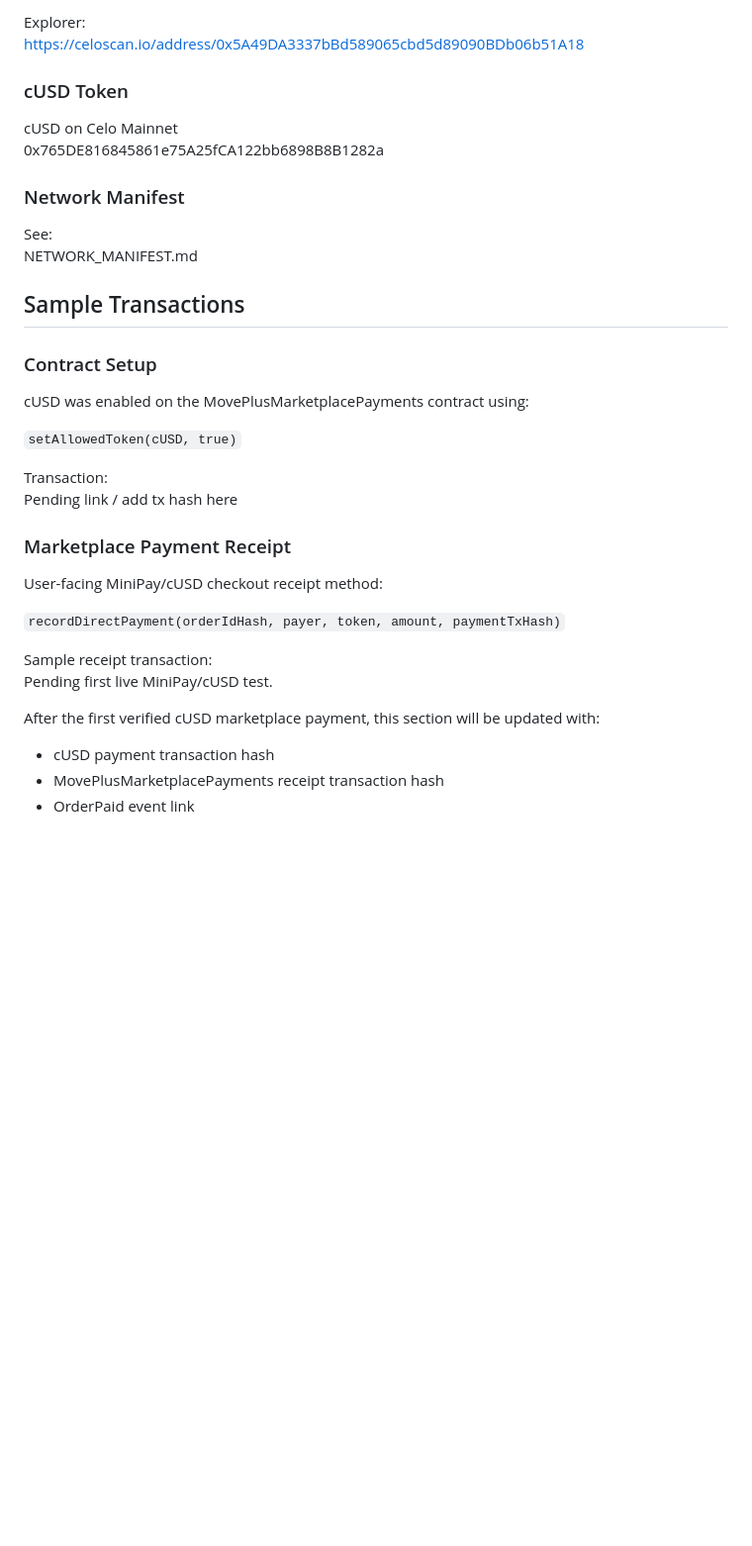
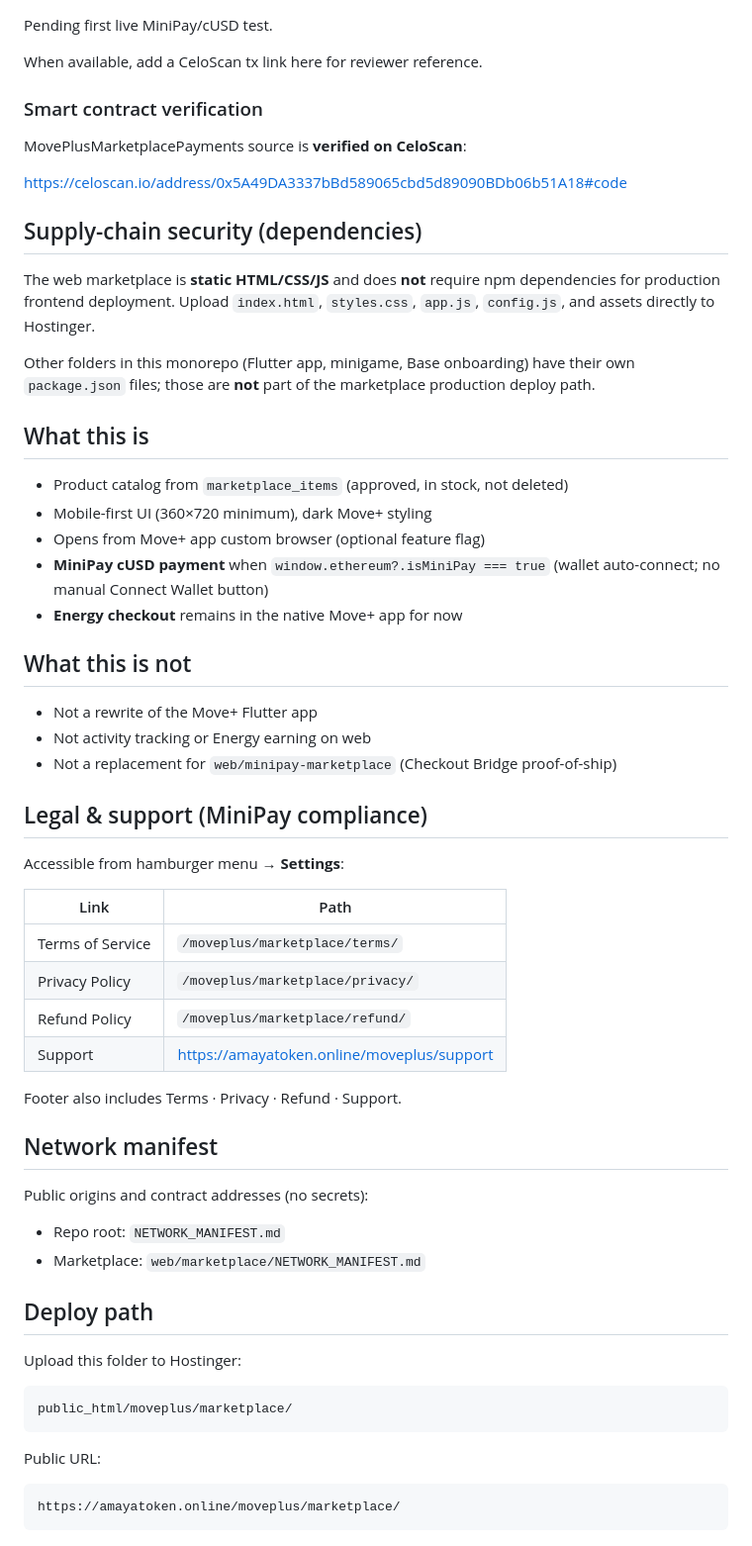
Before and after one commit to moveplus-app/moveplus-minipay-marketplace, a Markdown page: README.md, the part around one of its changes. Shown at 99% size. Rendered like a GitHub page; blank space fills up the shorter version.

````diff
--- a/README.md
+++ b/README.md
@@ -157,38 +21,64 @@ MovePlusMarketplacePayments
-Explorer:
-https://celoscan.io/address/0x5A49DA3337bBd589065cbd5d89090BDb06b51A18
-
-### cUSD Token
-
-cUSD on Celo Mainnet
-0x765DE816845861e75A25fCA122bb6898B8B1282a
-
-### Network Manifest
-
-See:
-NETWORK_MANIFEST.md
-
-## Sample Transactions
-
-### Contract Setup
-
-cUSD was enabled on the MovePlusMarketplacePayments contract using:
-
-`setAllowedToken(cUSD, true)`
-
-Transaction:
-Pending link / add tx hash here
-
-### Marketplace Payment Receipt
-
-User-facing MiniPay/cUSD checkout receipt method:
-
-`recordDirectPayment(orderIdHash, payer, token, amount, paymentTxHash)`
-
-Sample receipt transaction:
 Pending first live MiniPay/cUSD test.
 
-After the first verified cUSD marketplace payment, this section will be updated with:
+When available, add a CeloScan tx link here for reviewer reference.
 
-- cUSD payment transaction hash
-- MovePlusMarketplacePayments receipt transaction hash
-- OrderPaid event link
+### Smart contract verification
+
+MovePlusMarketplacePayments source is **verified on CeloScan**:
+
+https://celoscan.io/address/0x5A49DA3337bBd589065cbd5d89090BDb06b51A18#code
+
+## Supply-chain security (dependencies)
+
+The web marketplace is **static HTML/CSS/JS** and does **not** require npm dependencies for production frontend deployment. Upload `index.html`, `styles.css`, `app.js`, `config.js`, and assets directly to Hostinger.
+
+Other folders in this monorepo (Flutter app, minigame, Base onboarding) have their own `package.json` files; those are **not** part of the marketplace production deploy path.
+
+## What this is
+
+- Product catalog from `marketplace_items` (approved, in stock, not deleted)
+- Mobile-first UI (360×720 minimum), dark Move+ styling
+- Opens from Move+ app custom browser (optional feature flag)
+- **MiniPay cUSD payment** when `window.ethereum?.isMiniPay === true` (wallet auto-connect; no manual Connect Wallet button)
+- **Energy checkout** remains in the native Move+ app for now
+
+## What this is not
+
+- Not a rewrite of the Move+ Flutter app
+- Not activity tracking or Energy earning on web
+- Not a replacement for `web/minipay-marketplace` (Checkout Bridge proof-of-ship)
+
+## Legal & support (MiniPay compliance)
+
+Accessible from hamburger menu → **Settings**:
+
+| Link | Path |
+|------|------|
+| Terms of Service | `/moveplus/marketplace/terms/` |
+| Privacy Policy | `/moveplus/marketplace/privacy/` |
+| Refund Policy | `/moveplus/marketplace/refund/` |
+| Support | https://amayatoken.online/moveplus/support |
+
+Footer also includes Terms · Privacy · Refund · Support.
+
+## Network manifest
+
+Public origins and contract addresses (no secrets):
+
+- Repo root: `NETWORK_MANIFEST.md`
+- Marketplace: `web/marketplace/NETWORK_MANIFEST.md`
+
+## Deploy path
+
+Upload this folder to Hostinger:
+
+```
+public_html/moveplus/marketplace/
+```
+
+Public URL:
+
+```
+https://amayatoken.online/moveplus/marketplace/
+```
+
````
Also changed, not shown: other parts of README.md (+121 -150 lines).
